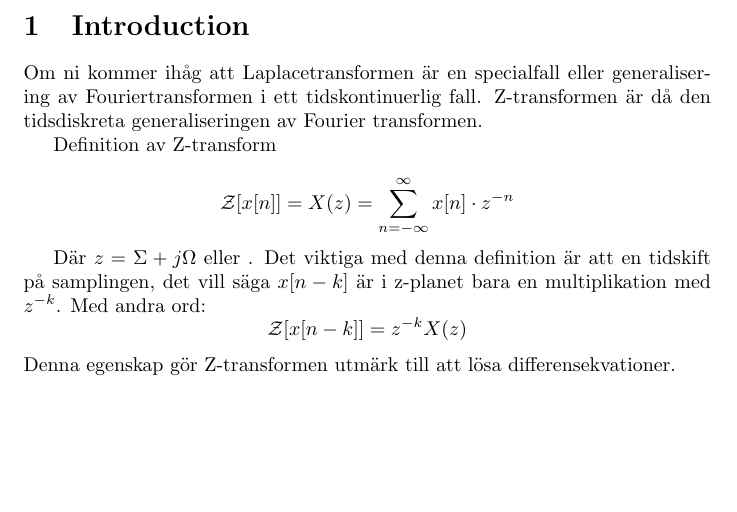
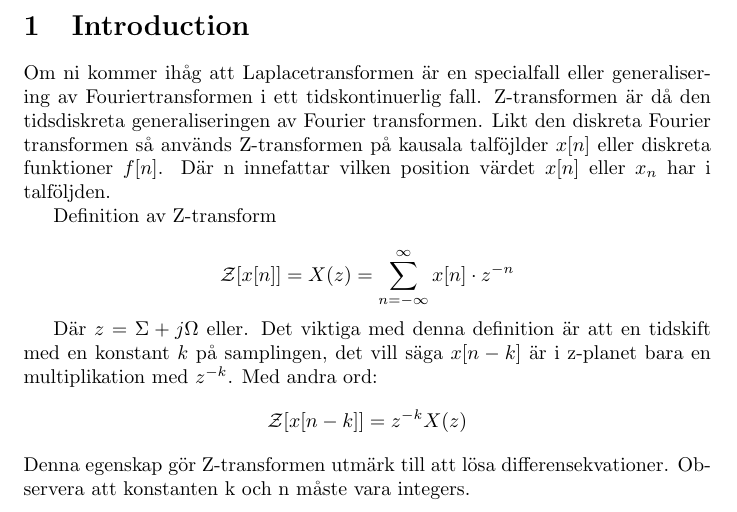
Before and after one commit to DSLsofMath/BScProj2016, a LaTeX document (Tutorial/ZTransform.tex): part of the page, cut so that both start at the same text, the shorter picture padded with empty space. Compiled offline with pdfLaTeX.

Commit message:
Update and rename Ztransform.tex to ZTransform.tex
La till extra förklaring på notation och annat. Skrev vad som ska göras och ändrade namnet

```diff
--- a/Tutorial/Ztransform.tex
+++ b/Tutorial/ZTransform.tex
@@ -19,18 +19,24 @@
 Om ni kommer ihåg att Laplacetransformen är en specialfall eller generalisering av Fouriertransformen i ett
 tidskontinuerlig fall. Z-transformen är då den tidsdiskreta generaliseringen av Fourier transformen.
 %Det vill säga en special fall av DFT.
+Likt den diskreta Fourier transformen så används Z-transformen på kausala talföjlder $x[n]$ eller
+diskreta funktioner $f[n]$. Där n innefattar vilken position värdet $x[n]$ eller $x_n$ har i talföljden.
+%Jag nämner att dessa talföljder kommer ifrån sampling av signaler i Kapitel Fourier.
 
 Definition av Z-transform
 
 %TODO: please work through the notation carefully. currently it is unclear what [n] is doing on the LHS.
 $$\mathcal{Z}[x[n]] = X(z) = \sum_{n=-\infty}^{\infty} x[n] \cdot z^{-n} $$
 
-Där $z = \Sigma + j\Omega$ eller .
-Det viktiga med denna definition är att en tidskift på samplingen, det vill säga $x[n-k]$ är i
+Där $z = \Sigma + j\Omega$ eller. %Vi tänker inte gå djupt i vad Sigma och Omega innebär, så kanske vi borde
+%strunta i att nämna dem helt?
+Det viktiga med denna definition är att en tidskift med en konstant $k$ på samplingen, det vill säga $x[n-k]$ är i
 z-planet bara en multiplikation med $z^{-k}$. Med andra ord:
 %TODO: Again, the notation needs more explanation
-$$\mathcal{Z}[x[n-k]] = z^{-k} X(z) $$ %kanske inte behövs  %TODO: I do think this part is needed
-Denna egenskap gör Z-transformen utmärk till att lösa differensekvationer.
+$$\mathcal{Z}[x[n-k]] = z^{-k} X(z) $$
+Denna egenskap gör Z-transformen utmärk till att lösa differensekvationer. Observera att konstanten k och n
+måste vara integers.
+%Ta upp en exempel på en differensekvation som löses med Z-transform.
 
 \appendix
 %http://www.cse.chalmers.se/~svenk/dig_sign.tl/web_version/web_version.htm
```
